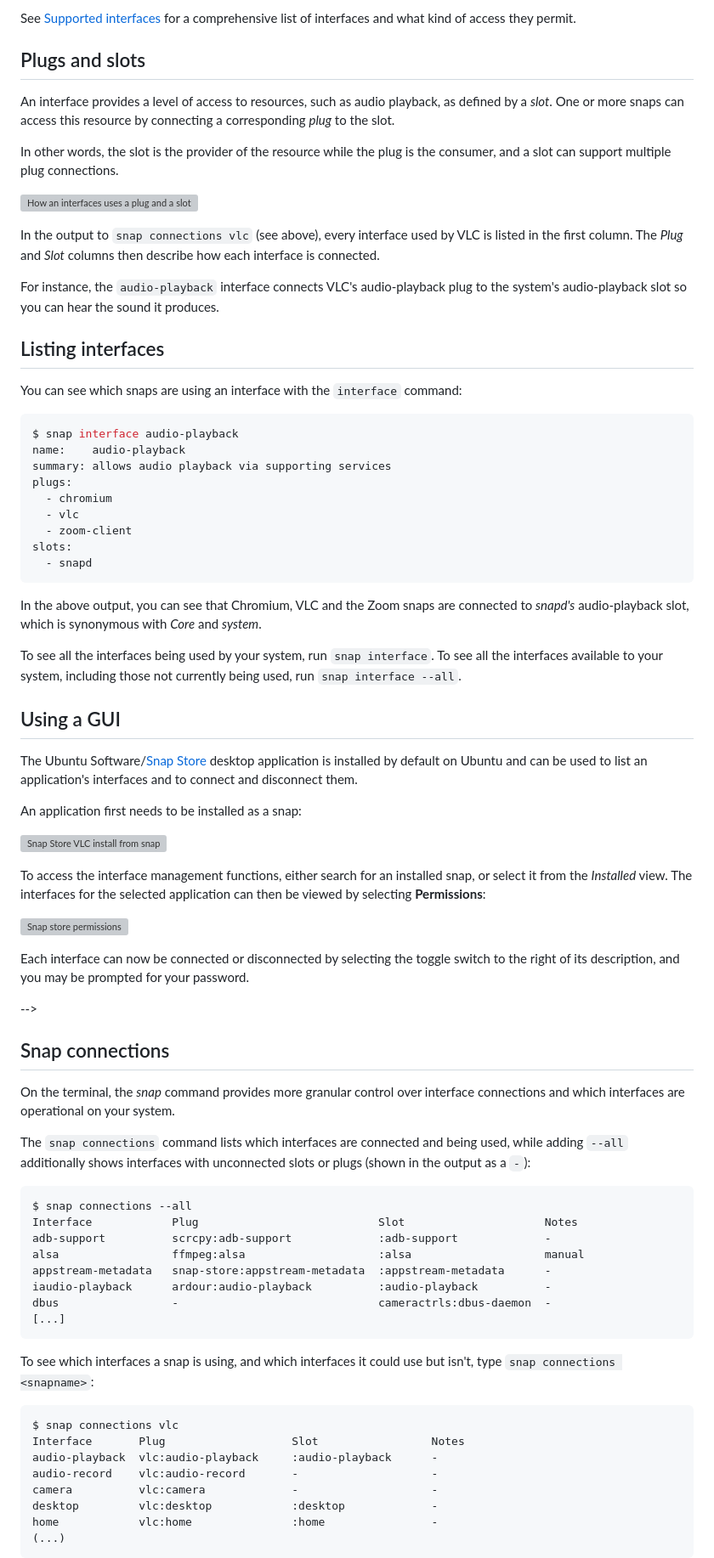
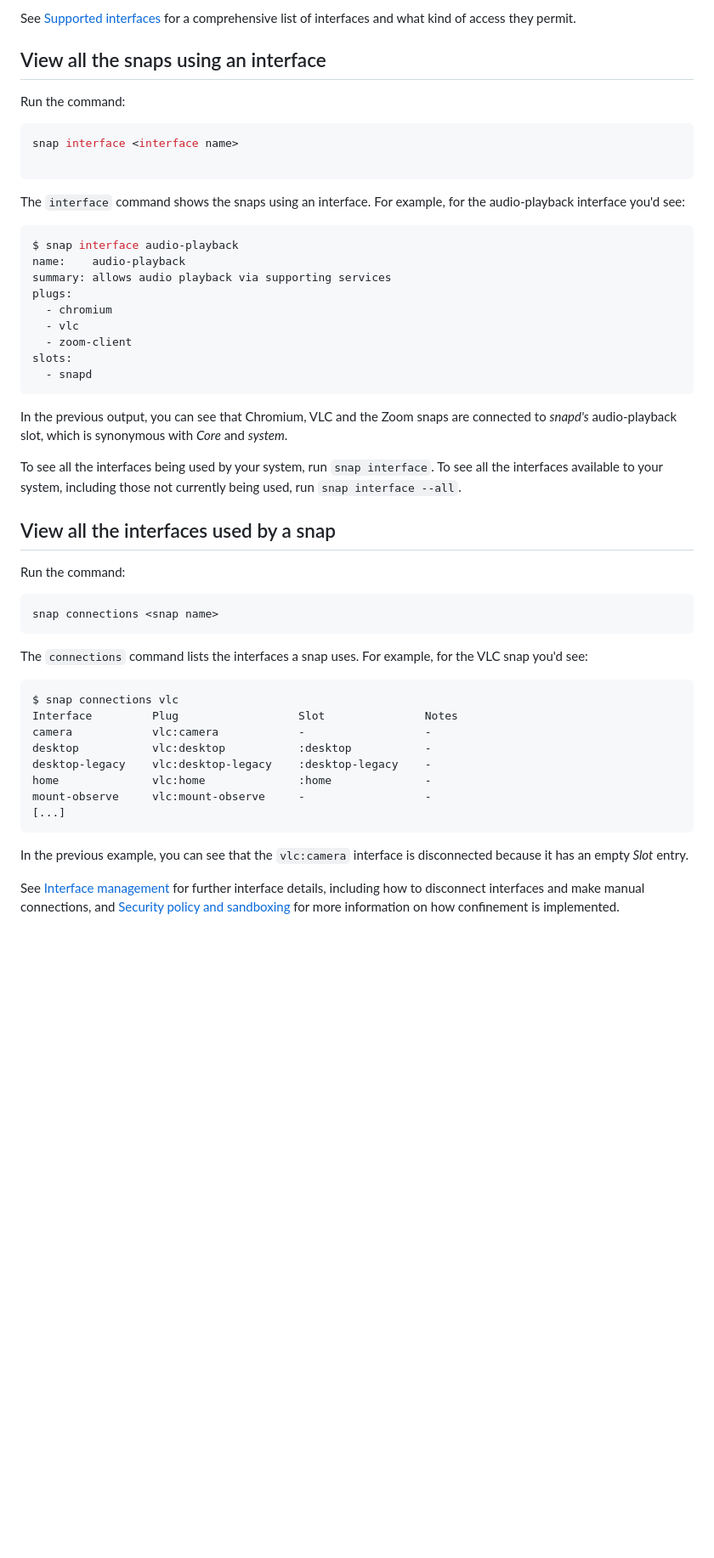
Before and after one commit to canonical/open-documentation-academy, a Markdown page: snapcraft/how-to/interface-management.md, the part around one of its changes. Shown at 85% size. Drawn GitHub-style; blank space fills up the shorter version; grey boxes are pictures that could not be loaded.

````diff
--- a/snapcraft/how-to/interface-management.md
+++ b/snapcraft/how-to/interface-management.md
@@ -6,21 +6,16 @@ An interface is most commonly used to enable a snap to access sound playback or
 
 See [Supported interfaces](/t/supported-interfaces/7744) for a comprehensive list of interfaces and what kind of access they permit.
 
-<h2 id='heading--slots-plugs'>Plugs and slots</h2>
+## View all the snaps using an interface
 
-An interface provides a level of access to resources, such as audio playback, as defined by a *slot*. One or more snaps can access this resource by connecting a corresponding *plug* to the slot.
+Run the command:
 
-In other words, the slot is the provider of the resource while the plug is the consumer, and a slot can support multiple plug connections.
+```bash
+snap interface <interface name>
 
-![How an interfaces uses a plug and a slot](https://assets.ubuntu.com/v1/59c290a8-snapd-interfaces.png)
+```
 
-In the output to `snap connections vlc` (see above), every interface used by VLC is listed in the first column. The *Plug* and *Slot* columns then describe how each interface is connected.
-
-For instance, the `audio-playback` interface connects VLC's audio-playback plug to the system's audio-playback slot so you can hear the sound it produces.
-
-<h2 id='heading--listing'>Listing interfaces</h2>
-
-You can see which snaps are using an interface with the `interface` command:
+The `interface` command shows the snaps using an interface. For example, for the audio-playback interface you'd see:
 
 ```bash
 $ snap interface audio-playback
@@ -34,53 +29,32 @@ slots:
   - snapd
 ```
 
-In the above output, you can see that Chromium, VLC and the Zoom snaps are connected to _snapd's_ audio-playback slot, which is synonymous with *Core* and *system*.
+In the previous output, you can see that Chromium, VLC and the Zoom snaps are connected to _snapd's_ audio-playback slot, which is synonymous with _Core_ and _system_.
 
 To see all the interfaces being used by your system, run `snap interface`. To see all the interfaces available to your system, including those not currently being used, run `snap interface --all`.
 
-<h2 id='heading--snap-store'>Using a GUI</h2>
+## View all the interfaces used by a snap
 
-The Ubuntu Software/[Snap Store](https://snapcraft.io/snap-store) desktop application is installed by default on Ubuntu and can be used to list an application's interfaces and to connect and disconnect them.
-
-An application first needs to be installed as a snap:
-
-![Snap Store VLC install from snap](https://assets.ubuntu.com/v1/8905c627-store-01.png)
-
-To access the interface management functions, either search for an installed snap, or select it from the _Installed_ view. The interfaces for the selected application can then be viewed by selecting **Permissions**:
-
-![Snap store permissions](https://assets.ubuntu.com/v1/7fbcf74c-store-04.png)
-
-Each interface can now be connected or disconnected by selecting the toggle switch to the right of its description, and you may be prompted for your password.
-
--->
-
-<h2 id='heading--listing'>Snap connections</h2>
-
-On the terminal, the _snap_ command provides more granular control over interface connections and which interfaces are operational on your system.
-
-The `snap connections` command lists which interfaces are connected and being used, while adding `--all` additionally shows interfaces with unconnected slots or plugs (shown in the output as a `-`):
+Run the command:
 
 ```bash
-$ snap connections --all
-Interface            Plug                           Slot                     Notes
-adb-support          scrcpy:adb-support             :adb-support             -
-alsa                 ffmpeg:alsa                    :alsa                    manual
-appstream-metadata   snap-store:appstream-metadata  :appstream-metadata      -
-iaudio-playback      ardour:audio-playback          :audio-playback          -
-dbus                 -                              cameractrls:dbus-daemon  -
+snap connections <snap name>
+```
+
+The `connections` command lists the interfaces a snap uses. For example, for the VLC snap you'd see:
+
+```bash
+$ snap connections vlc
+Interface         Plug                  Slot               Notes
+camera            vlc:camera            -                  -
+desktop           vlc:desktop           :desktop           -
+desktop-legacy    vlc:desktop-legacy    :desktop-legacy    -
+home              vlc:home              :home              -
+mount-observe     vlc:mount-observe     -                  -
 [...]
 ```
 
-To see which interfaces a snap is using, and which interfaces it could use but isn't, type `snap connections <snapname>`:
+In the previous <!-- above, left, right, below are assuming reading direction --> example, you <!-- TODO Style guide question, as authors should we talk directly to our readers YOU instead of WE --> can see that the `vlc:camera` interface is disconnected because it has an empty *Slot* entry.
 
-```bash
-$ snap connections vlc
-Interface       Plug                   Slot                 Notes
-audio-playback  vlc:audio-playback     :audio-playback      -
-audio-record    vlc:audio-record       -                    -
-camera          vlc:camera             -                    -
-desktop         vlc:desktop            :desktop             -
-home            vlc:home               :home                -
-(...)
-```
+See [Interface management](/t/interface-management/6154) for further interface details, including how to disconnect interfaces and make manual connections, and [Security policy and sandboxing](https://forum.snapcraft.io/t/security-policy-and-sandboxing/554) for more information on how confinement is implemented.
 
````
Also changed, not shown: other parts of snapcraft/how-to/interface-management.md (+21 -11 lines), snapcraft/explanation/interfaces.md (+8 -30 lines), snapcraft/media/GIMP-interfaces.png (added), snapcraft/media/GIMP-snap-install.png (added).
